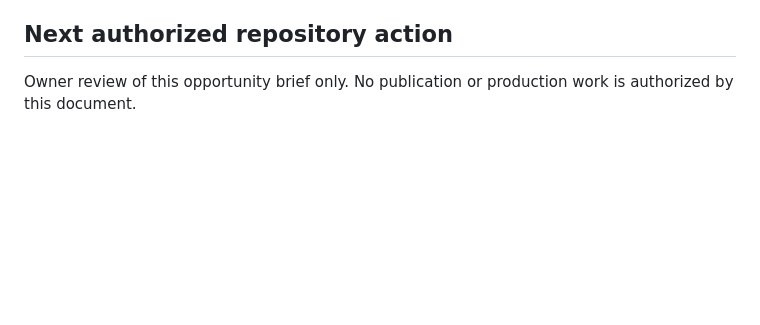
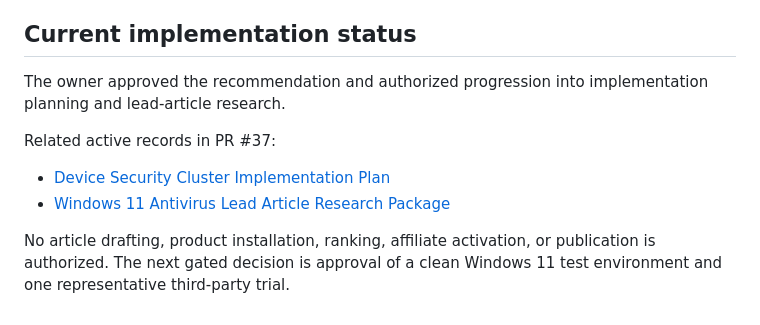
Before and after one commit to thetrendhawk/choose-better-tech, a Markdown page: docs/research/cbt-next-cluster-opportunity-brief-2026-07-19.md, the part around the change. Rendered like a GitHub page; blank space fills up the shorter version.

Commit message:
Link implementation and lead research records

```diff
--- a/docs/research/cbt-next-cluster-opportunity-brief-2026-07-19.md
+++ b/docs/research/cbt-next-cluster-opportunity-brief-2026-07-19.md
@@ -258,6 +258,13 @@ The exact product list remains an owner decision after availability, platform, e
 - **AI productivity:** defer until CBT defines a narrower audience promise and repeatable outcome-based test framework.
 - **Consumer online backup:** retain as the leading follow-on opportunity after device security, especially as a bridge between security and cloud storage.
 
-## Next authorized repository action
+## Current implementation status
 
-Owner review of this opportunity brief only. No publication or production work is authorized by this document.
+The owner approved the recommendation and authorized progression into implementation planning and lead-article research.
+
+Related active records in PR #37:
+
+- [Device Security Cluster Implementation Plan](device-security-cluster-implementation-plan-2026-07-19.md)
+- [Windows 11 Antivirus Lead Article Research Package](windows-11-antivirus-lead-article-research-package-2026-07-19.md)
+
+No article drafting, product installation, ranking, affiliate activation, or publication is authorized. The next gated decision is approval of a clean Windows 11 test environment and one representative third-party trial.
```
